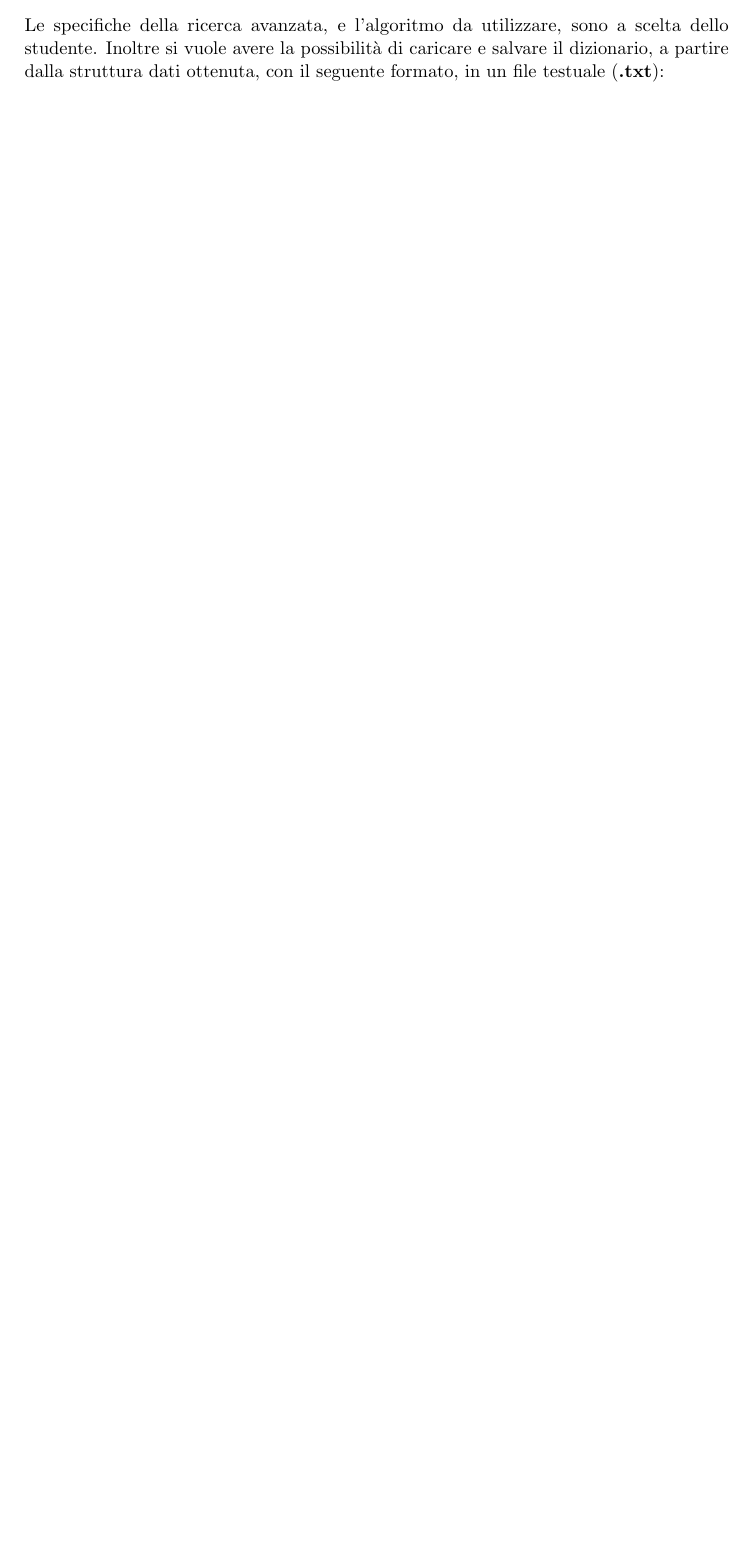
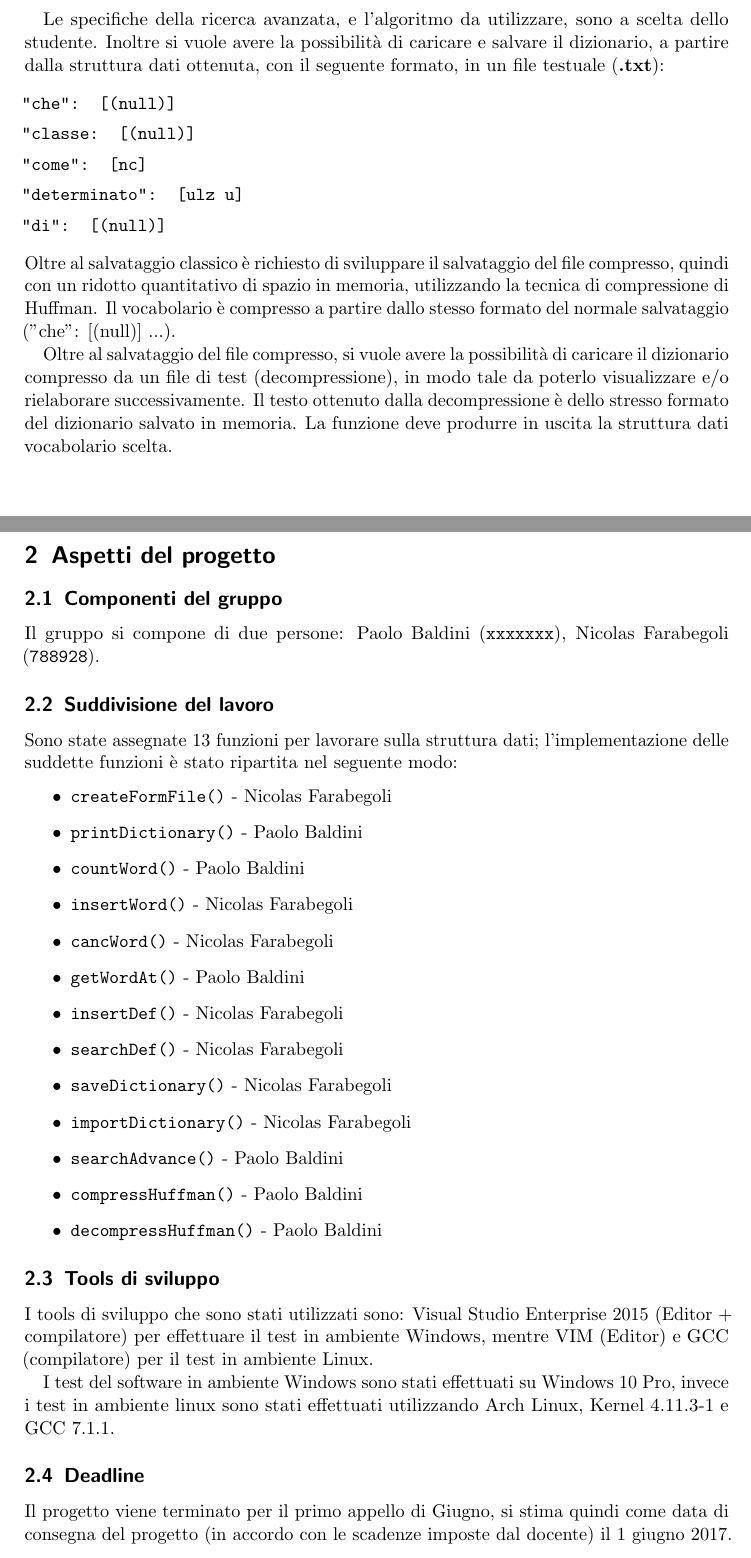
Before and after one commit to nicolasfara/ASD1617, a LaTeX document (relazione/relazione_ASD1617.tex): part of page 2 of 2 before the commit and two parts of pages 4 and 5 of 5 after it, the two joined at a grey line, cut so that both start at the same text, the shorter picture padded with empty space. Compiled offline with pdfLaTeX.

Commit message:
Add first page in project relation

```diff
--- a/relazione/relazione_ASD1617.tex
+++ b/relazione/relazione_ASD1617.tex
@@ -6,10 +6,11 @@
 
 \usepackage[a4paper,pdftex]{geometry}   % A4paper margins
 \usepackage[utf8]{inputenc}
+
 \setlength{\oddsidemargin}{5mm}         % Remove 'twosided' indentation
 \setlength{\evensidemargin}{5mm}
 
-\usepackage[english]{babel}
+\usepackage[italian]{babel}
 \usepackage[protrusion=true,expansion=true]{microtype}
 \usepackage{amsmath,amsfonts,amsthm,amssymb}
 \usepackage{graphicx}
@@ -32,7 +33,7 @@
 % --------------------------------------------------------------------
 % Metadata (Change this)
 % --------------------------------------------------------------------
-\title{ \normalsize \textsc{Relazione Algoritmi e Strutture Dati}    % Subtitle
+\title{ \normalsize \textsc{Relazione progetto Algoritmi e Strutture Dati}    % Subtitle
 	\\[2.0cm]                               % 2cm spacing
 	\HRule{0.5pt} \\                        % Upper rule
 	\LARGE \textbf{\uppercase{Implementazione dizionario in linguaggio
@@ -94,7 +97,48 @@
 				\begin{itemize}
 					\item la prima, di base, dato un termine restituisce, se presente, la sua definizione
 					\item la seconda è una funzione di searchAdvance che verifica la presenza della parola da cercare e restituisce la tre parole più simile a quella che si vuole cercare. Per similarità si intende il minor numero di modifiche (sostituzioni, inserimenti) per trasformare una parola nell'altra.
+				\end{itemize} \newpage
+				 Le specifiche della ricerca avanzata, e l'algoritmo da utilizzare, sono a scelta dello studente. Inoltre si vuole avere la possibilità di caricare e salvare il dizionario, a partire dalla struttura dati ottenuta, con il seguente formato, in un file testuale (\textbf{.txt}):
+				 \begin{trivlist}
+				 	\item \texttt{"che": [(null)]}
+				 	\item \texttt{"classe: [(null)]}
+				 	\item \texttt{"come": [nc]}
+				 	\item \texttt{"determinato": [ulz u]}
+				 	\item \texttt{"di": [(null)]}
+				 \end{trivlist}
+			 	 Oltre al salvataggio classico è richiesto di sviluppare il salvataggio del file compresso, quindi con un ridotto quantitativo di spazio in memoria, utilizzando la tecnica di compressione di Huffman. Il vocabolario è compresso a partire dallo stesso formato del normale salvataggio ("che": [(null)] ...).
+
+			 	 Oltre al salvataggio del file compresso, si vuole avere la possibilità di caricare il dizionario compresso da un file di test (decompressione), in modo tale da poterlo visualizzare e/o rielaborare successivamente. Il testo ottenuto dalla decompressione è dello stresso formato del dizionario salvato in memoria. La funzione deve produrre in uscita la struttura dati vocabolario scelta.
+			 	 \newpage
+		\section{Aspetti del progetto}
+			\subsection{Componenti del gruppo}
+				Il gruppo si compone di due persone: Paolo Baldini (\texttt{xxxxxxx}), Nicolas Farabegoli (\texttt{788928}).
+			\subsection{Suddivisione del lavoro}
+				Sono state assegnate 13 funzioni per lavorare sulla struttura dati; l'implementazione delle suddette funzioni è stato ripartita nel seguente modo:
+				\begin{itemize}
+					\item \texttt{createFormFile()} - Nicolas Farabegoli
+					\item \texttt{printDictionary()} - Paolo Baldini
+					\item \texttt{countWord()} - Paolo Baldini
+					\item \texttt{insertWord()} - Nicolas Farabegoli
+					\item \texttt{cancWord()} - Nicolas Farabegoli
+					\item \texttt{getWordAt()} - Paolo Baldini
+					\item \texttt{insertDef()} - Nicolas Farabegoli
+					\item \texttt{searchDef()} - Nicolas Farabegoli
+					\item \texttt{saveDictionary()} - Nicolas Farabegoli
+					\item \texttt{importDictionary()} - Nicolas Farabegoli
+					\item \texttt{searchAdvance()} - Paolo Baldini
+					\item \texttt{compressHuffman()} - Paolo Baldini
+					\item \texttt{decompressHuffman()} - Paolo Baldini
 				\end{itemize}
-		 Le specifiche della ricerca avanzata, e l'algoritmo da utilizzare, sono a scelta dello studente. Inoltre si vuole avere la possibilità di caricare e salvare il dizionario, a partire dalla struttura dati ottenuta, con il seguente formato, in un file testuale (\textbf{.txt}):
+
+			 \subsection{Tools di sviluppo}
+			 	I tools di sviluppo che sono stati utilizzati sono: Visual Studio Enterprise 2015 (Editor + compilatore) per effettuare il test in ambiente Windows, mentre VIM (Editor) e GCC (compilatore) per il test in ambiente Linux.
+
+			 	I test del software in ambiente Windows sono stati effettuati su Windows 10 Pro, invece i test in ambiente linux sono stati effettuati utilizzando Arch Linux, Kernel 4.11.3-1 e GCC 7.1.1.
+			 \subsection{Deadline}
+			 	Il progetto viene terminato per il primo appello di Giugno, si stima quindi come data di consegna del progetto (in accordo con le scadenze imposte dal docente) il \today.
+
+
+
 
 \end{document}
```
Also changed, not shown: relazione/relazione_ASD1617.pdf, relazione/relazione_ASD1617.tex (10 more changed lines), 5 other files. Lines whose indentation alone changed are shown as unchanged.
